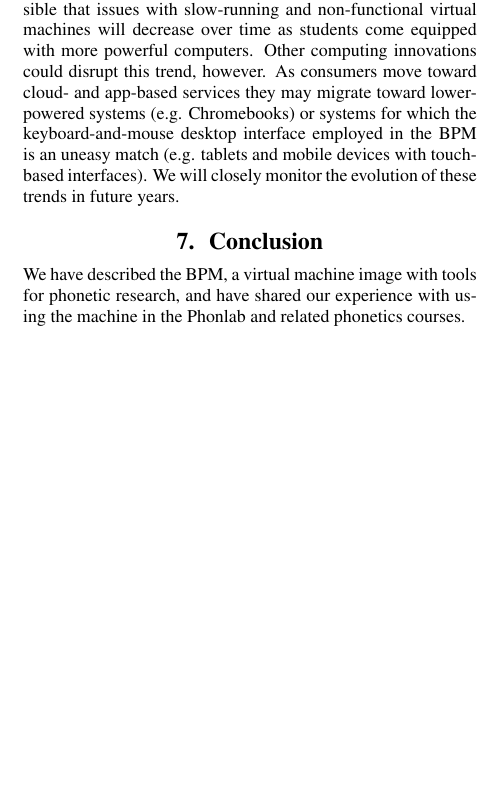
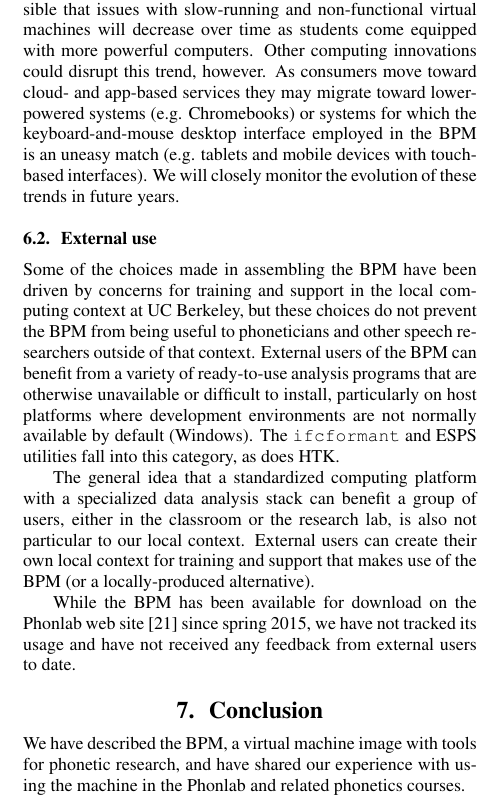
Before and after one commit to rsprouse/interspeech2016, a LaTeX paper (bpm.tex): part of one column of page 4 of 4, cut so that both start at the same text, the shorter picture padded with empty space. Compiled offline with pdfLaTeX.

Commit message:
Add External use subsection.

```diff
--- a/bpm.tex
+++ b/bpm.tex
@@ -177,6 +177,13 @@
 
     Computer performance continues to increase, and it is possible that issues with slow-running and non-functional virtual machines will decrease over time as students come equipped with more powerful computers. Other computing innovations could disrupt this trend, however. As consumers move toward cloud- and app-based services they may migrate toward lower-powered systems (e.g. Chromebooks) or systems for which the keyboard-and-mouse desktop interface employed in the BPM is an uneasy match (e.g. tablets and mobile devices with touch-based interfaces). We will closely monitor the evolution of these trends in future years.
 
+    \subsection{External use}
+    Some of the choices made in assembling the BPM have been driven by concerns for training and support in the local computing context at UC Berkeley, but these choices do not prevent the BPM from being useful to phoneticians and other speech researchers outside of that context. External users of the BPM can benefit from a variety of ready-to-use analysis programs that are otherwise unavailable or difficult to install, particularly on host platforms where development environments are not normally available by default (Windows). The {\tt ifcformant} and ESPS utilities fall into this category, as does HTK.
+
+    The general idea that a standardized computing platform with a specialized data analysis stack can benefit a group of users, either in the classroom or the research lab, is also not particular to our local context. External users can create their own local context for training and support that makes use of the BPM (or a locally-produced alternative).
+
+    While the BPM has been available for download on the Phonlab web site \cite{bpm-wiki} since spring 2015, we have not tracked its usage and have not received any feedback from external users to date.
+
   \section{Conclusion}
   We have described the BPM, a virtual machine image with tools for phonetic research, and have shared our experience with using the machine in the Phonlab and related phonetics courses.
 
```
